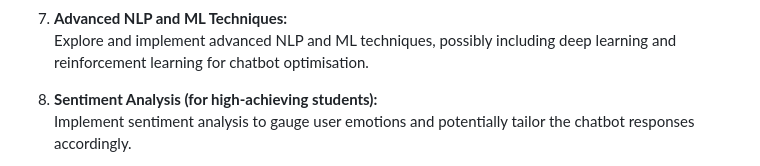
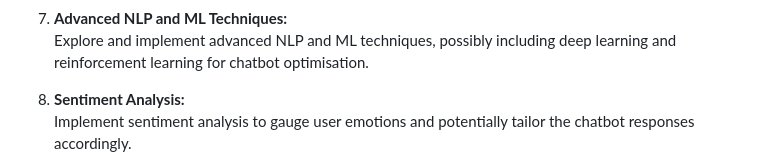
Before and after one commit to Femlol1/GadgetCo, a Markdown page: Aims.md, the part around the change. GitHub-like rendering.

```diff
--- a/Aims.md
+++ b/Aims.md
@@ -33,7 +33,7 @@ The primary aim of this project is to design, develop, and deploy an AI-powered
 7. **Advanced NLP and ML Techniques:**
    Explore and implement advanced NLP and ML techniques, possibly including deep learning and reinforcement learning for chatbot optimisation.
 
-8. **Sentiment Analysis (for high-achieving students):**
+8. **Sentiment Analysis:**
    Implement sentiment analysis to gauge user emotions and potentially tailor the chatbot responses accordingly.
 
 9. **Documentation and Reporting:**
```
